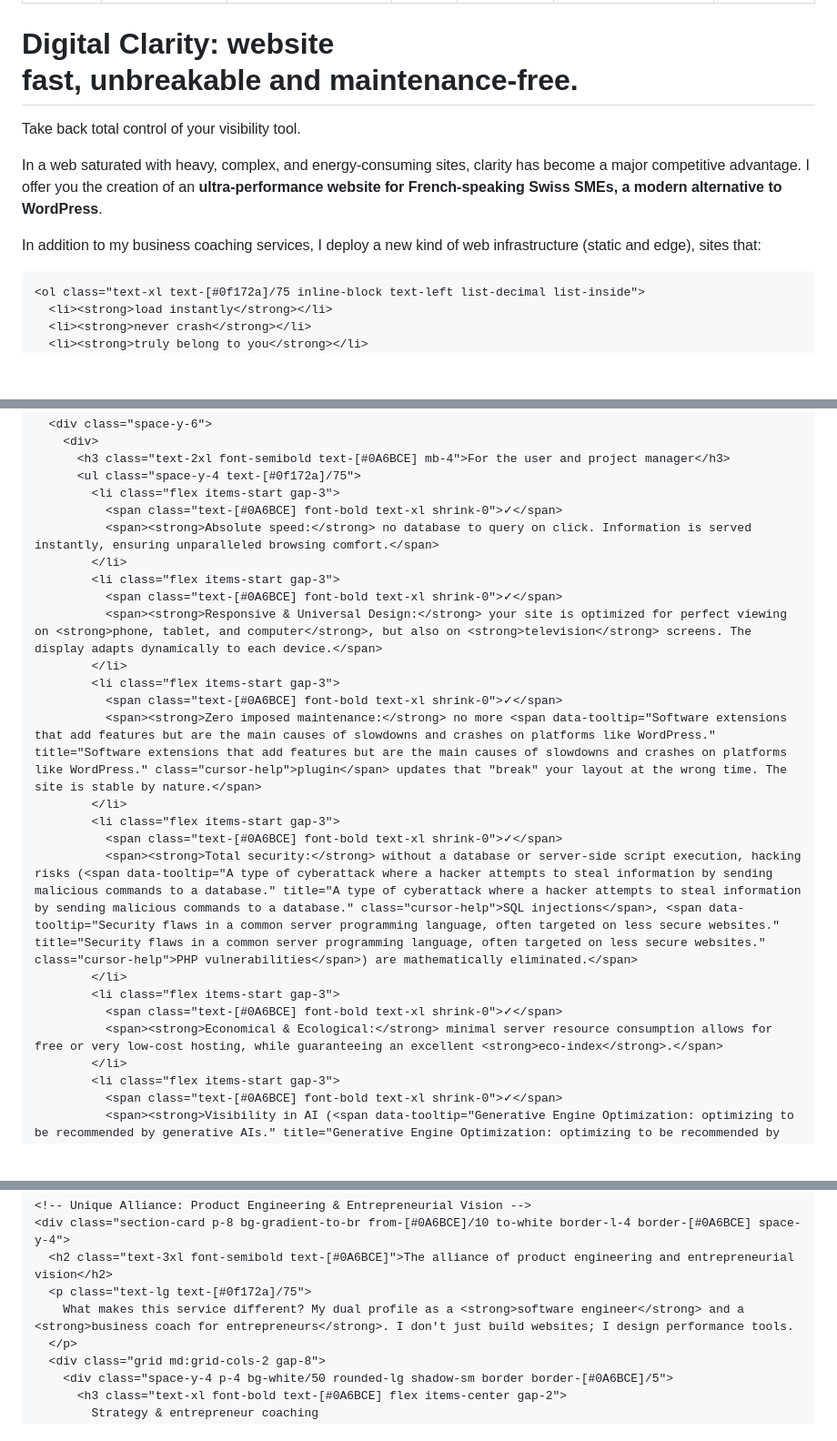
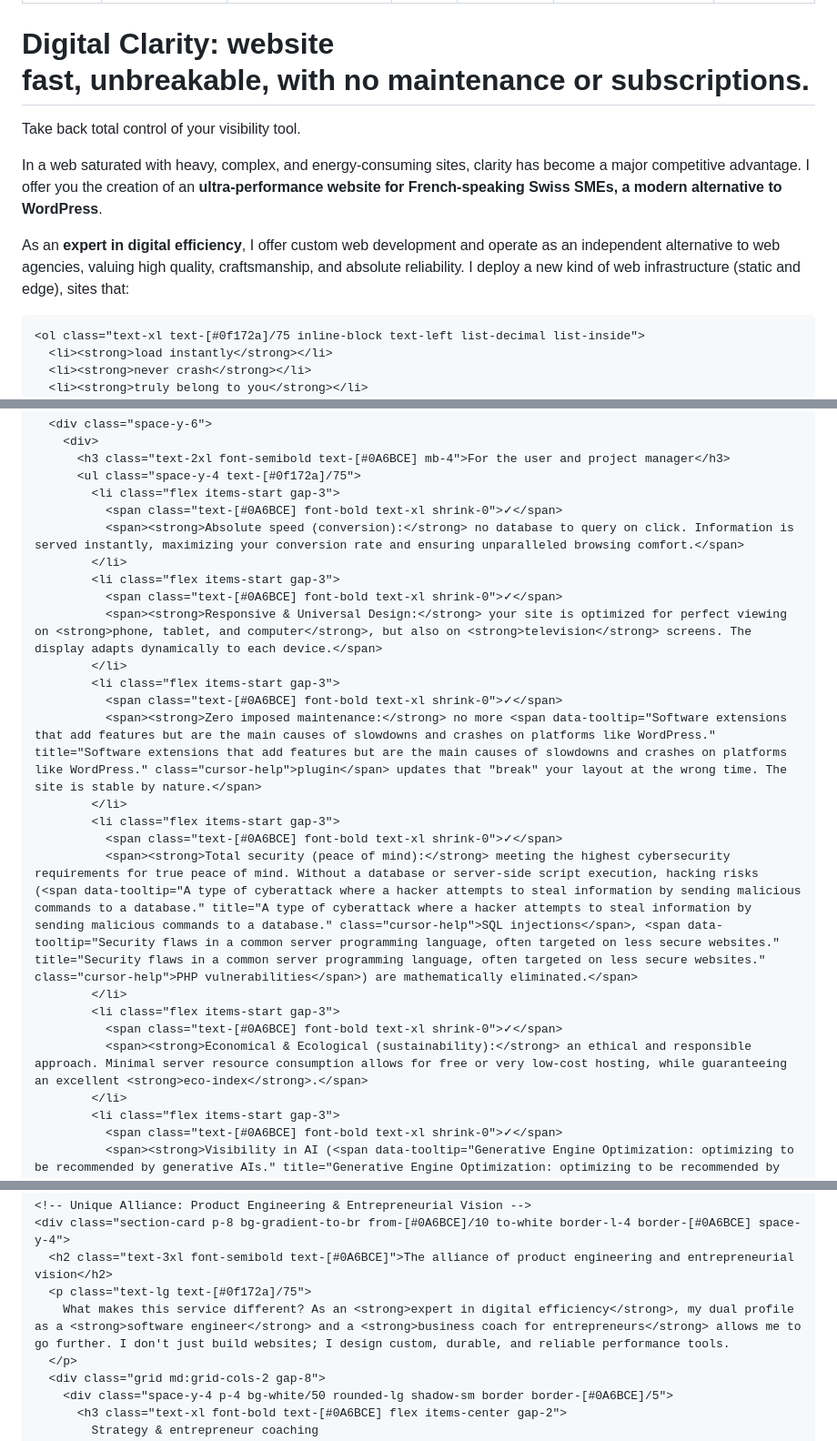
Before and after one commit to cedric-v/cedric-v, a Markdown page: src/en/site-web-rapide.md, 3 parts joined by grey strips. Shown at 91% size. Drawn GitHub-style; blank space fills up the shorter version.

Commit message:
refactor: refine messaging on site-web-rapide page

```diff
--- a/src/en/site-web-rapide.md
+++ b/src/en/site-web-rapide.md
@@ -13,7 +13,7 @@ translation: /fr/site-web-rapide/
   <!-- Header -->
   <header class="space-y-4 text-center">
     <h1 class="text-4xl font-semibold text-[#0f172a]">
-      Digital Clarity: website <br>fast, unbreakable and maintenance-free.
+      Digital Clarity: website <br>fast, unbreakable, with no maintenance or subscriptions.
     </h1>
     <p class="text-2xl font-medium text-[#0A6BCE] mt-2">
       Take back total control of your visibility tool.
@@ -22,7 +22,7 @@ translation: /fr/site-web-rapide/
       In a web saturated with heavy, complex, and energy-consuming sites, clarity has become a major competitive advantage. I offer you the creation of an <strong>ultra-performance website for French-speaking Swiss SMEs, a modern alternative to WordPress</strong>.
     </p>
     <p class="text-xl text-[#0f172a]/75">
-      In addition to my business coaching services, I deploy a new kind of web infrastructure (static and edge), sites that:
+      As an <strong>expert in digital efficiency</strong>, I offer custom web development and operate as an independent alternative to web agencies, valuing high quality, craftsmanship, and absolute reliability. I deploy a new kind of web infrastructure (static and edge), sites that:
     </p>
 
     <ol class="text-xl text-[#0f172a]/75 inline-block text-left list-decimal list-inside">
@@ -57,7 +57,7 @@ translation: /fr/site-web-rapide/
           <ul class="space-y-4 text-[#0f172a]/75">
             <li class="flex items-start gap-3">
               <span class="text-[#0A6BCE] font-bold text-xl shrink-0">✓</span>
-              <span><strong>Absolute speed:</strong> no database to query on click. Information is served instantly, ensuring unparalleled browsing comfort.</span>
+              <span><strong>Absolute speed (conversion):</strong> no database to query on click. Information is served instantly, maximizing your conversion rate and ensuring unparalleled browsing comfort.</span>
             </li>
             <li class="flex items-start gap-3">
               <span class="text-[#0A6BCE] font-bold text-xl shrink-0">✓</span>
@@ -69,11 +69,11 @@ translation: /fr/site-web-rapide/
             </li>
             <li class="flex items-start gap-3">
               <span class="text-[#0A6BCE] font-bold text-xl shrink-0">✓</span>
-              <span><strong>Total security:</strong> without a database or server-side script execution, hacking risks (<span data-tooltip="A type of cyberattack where a hacker attempts to steal information by sending malicious commands to a database." title="A type of cyberattack where a hacker attempts to steal information by sending malicious commands to a database." class="cursor-help">SQL injections</span>, <span data-tooltip="Security flaws in a common server programming language, often targeted on less secure websites." title="Security flaws in a common server programming language, often targeted on less secure websites." class="cursor-help">PHP vulnerabilities</span>) are mathematically eliminated.</span>
+              <span><strong>Total security (peace of mind):</strong> meeting the highest cybersecurity requirements for true peace of mind. Without a database or server-side script execution, hacking risks (<span data-tooltip="A type of cyberattack where a hacker attempts to steal information by sending malicious commands to a database." title="A type of cyberattack where a hacker attempts to steal information by sending malicious commands to a database." class="cursor-help">SQL injections</span>, <span data-tooltip="Security flaws in a common server programming language, often targeted on less secure websites." title="Security flaws in a common server programming language, often targeted on less secure websites." class="cursor-help">PHP vulnerabilities</span>) are mathematically eliminated.</span>
             </li>
             <li class="flex items-start gap-3">
               <span class="text-[#0A6BCE] font-bold text-xl shrink-0">✓</span>
-              <span><strong>Economical & Ecological:</strong> minimal server resource consumption allows for free or very low-cost hosting, while guaranteeing an excellent <strong>eco-index</strong>.</span>
+              <span><strong>Economical & Ecological (sustainability):</strong> an ethical and responsible approach. Minimal server resource consumption allows for free or very low-cost hosting, while guaranteeing an excellent <strong>eco-index</strong>.</span>
             </li>
             <li class="flex items-start gap-3">
               <span class="text-[#0A6BCE] font-bold text-xl shrink-0">✓</span>
@@ -110,7 +110,7 @@ translation: /fr/site-web-rapide/
     <div class="section-card p-8 bg-gradient-to-br from-[#0A6BCE]/10 to-white border-l-4 border-[#0A6BCE] space-y-4">
       <h2 class="text-3xl font-semibold text-[#0A6BCE]">The alliance of product engineering and entrepreneurial vision</h2>
       <p class="text-lg text-[#0f172a]/75">
-        What makes this service different? My dual profile as a <strong>software engineer</strong> and a <strong>business coach for entrepreneurs</strong>. I don't just build websites; I design performance tools.
+        What makes this service different? As an <strong>expert in digital efficiency</strong>, my dual profile as a <strong>software engineer</strong> and a <strong>business coach for entrepreneurs</strong> allows me to go further. I don't just build websites; I design custom, durable, and reliable performance tools.
       </p>
       <div class="grid md:grid-cols-2 gap-8">
         <div class="space-y-4 p-4 bg-white/50 rounded-lg shadow-sm border border-[#0A6BCE]/5">
```
Also changed, not shown: src/fr/site-web-rapide.md (+6 -6 lines).
